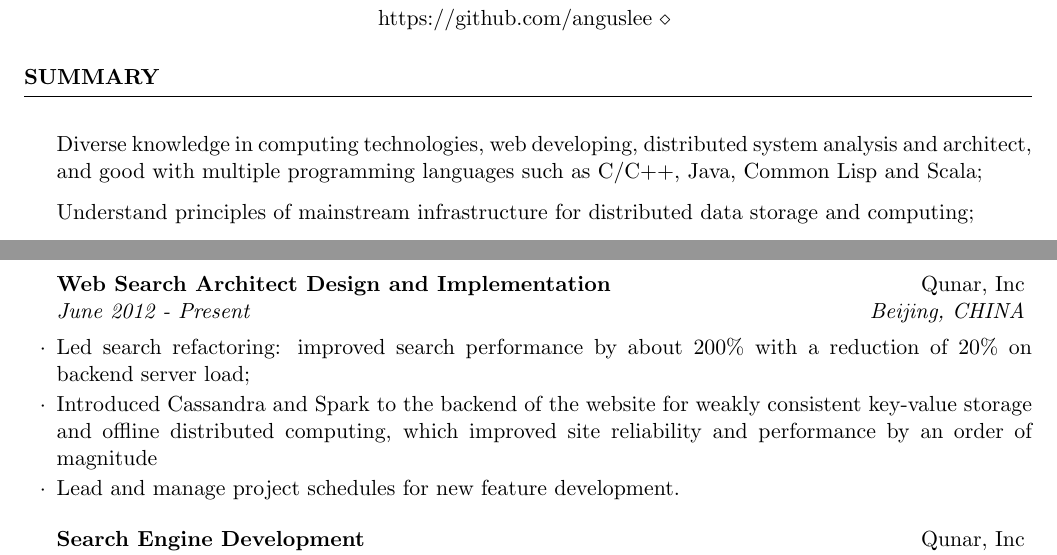
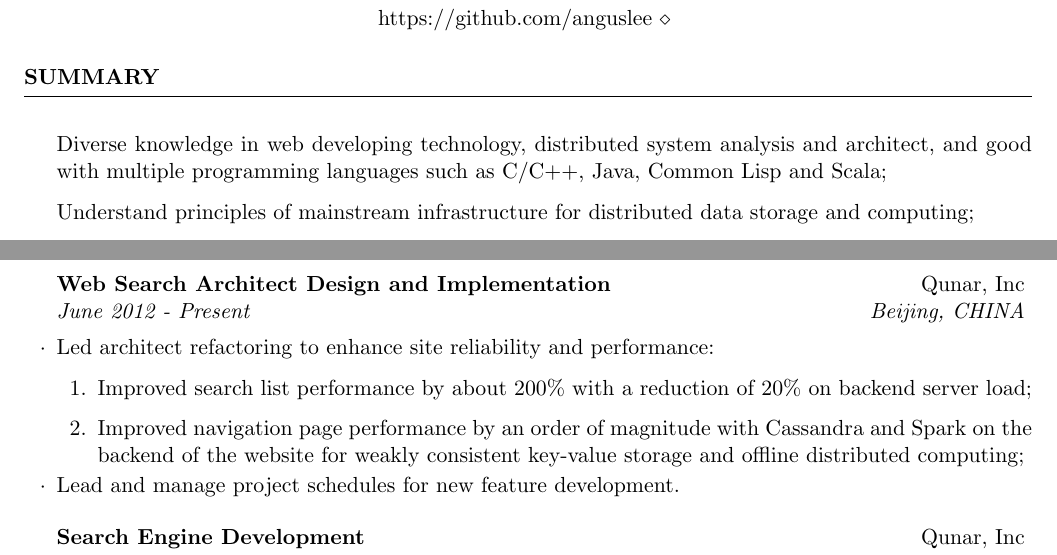
Before and after one commit to anguslee/cv-angus, a LaTeX CV (LI_Geng_resume.tex): two parts of pages 1 and 2 of 2, joined at a grey line, cut so that both start at the same text. Compiled offline with pdfLaTeX.

Commit message:
reorganize work experience section

```diff
--- a/LI_Geng_resume.tex
+++ b/LI_Geng_resume.tex
@@ -34,8 +34,7 @@
 %----------------------------------------------------------------------------------------
 \begin{rSection}{Summary}
 
-\item Diverse knowledge in computing technologies, web developing, distributed system analysis and architect,
- and good with multiple programming languages such as C/C++, Java, Common Lisp and Scala;
+\item Diverse knowledge in web developing technology, distributed system analysis and architect, and good with multiple programming languages such as C/C++, Java, Common Lisp and Scala;
 \item Understand principles of mainstream infrastructure for distributed data storage and computing;
 \item Experienced tech-lead: capable of managing projects efficiently;
 \item Trilingual: Chinese (Native), English (Proficient), French (Average)
@@ -118,9 +117,11 @@ quality of the search results
 
 \begin{rSubsection}{Web Search Architect Design and Implementation}{Qunar, Inc}{June 2012 - Present}
 {Beijing, CHINA}
-\item Led search refactoring: improved search performance by about 200\% with a reduction of 20\% on backend server load;
-\item Introduced Cassandra and Spark to the backend of the website for weakly consistent key-value storage and offline distributed
- computing, which improved site reliability and performance by an order of magnitude
+\item Led architect refactoring to enhance site reliability and performance:
+  \begin{enumerate}
+    \item Improved search list performance by about 200\% with a reduction of 20\% on backend server load;
+    \item Improved navigation page performance by an order of magnitude with Cassandra and Spark on the backend of the website for weakly consistent key-value storage and offline distributed computing;
+  \end{enumerate}
 \item Lead and manage project schedules for new feature development.
 
 \end{rSubsection}
```
